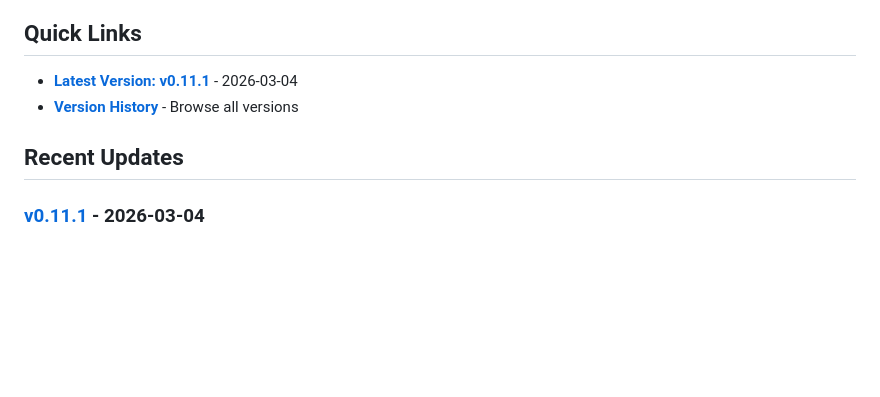
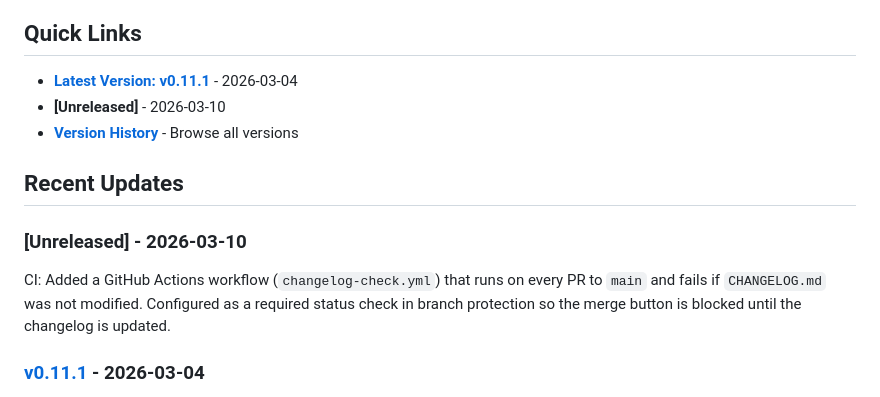
Before and after one commit to nntdesilva/BookApp, a Markdown page: CHANGELOG.md, the part around the change. GitHub-like rendering; blank space fills up the shorter version.

Commit message:
ci: update changelog for changelog enforcement workflow
Made-with: Cursor

```diff
--- a/CHANGELOG.md
+++ b/CHANGELOG.md
@@ -5,9 +5,14 @@ All notable changes to the BookApp project are documented in the [changelogs](./
 ## Quick Links
 
 - **[Latest Version: v0.11.1](./changelogs/v0.11.1.md)** - 2026-03-04
+- **[Unreleased]** - 2026-03-10
 - **[Version History](./changelogs/README.md)** - Browse all versions
 
 ## Recent Updates
+
+### [Unreleased] - 2026-03-10
+
+CI: Added a GitHub Actions workflow (`changelog-check.yml`) that runs on every PR to `main` and fails if `CHANGELOG.md` was not modified. Configured as a required status check in branch protection so the merge button is blocked until the changelog is updated.
 
 ### [v0.11.1](./changelogs/v0.11.1.md) - 2026-03-04
 
```
